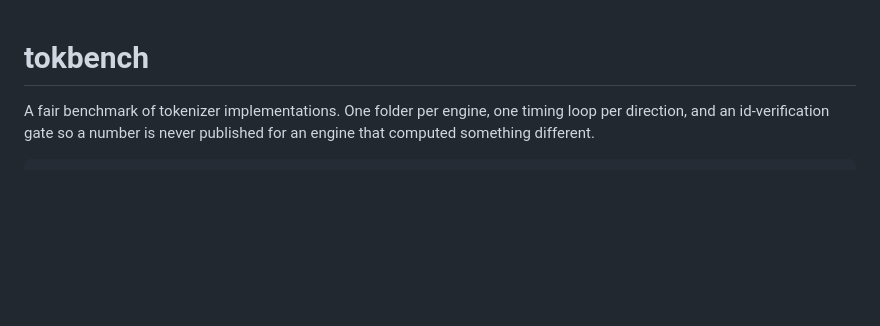
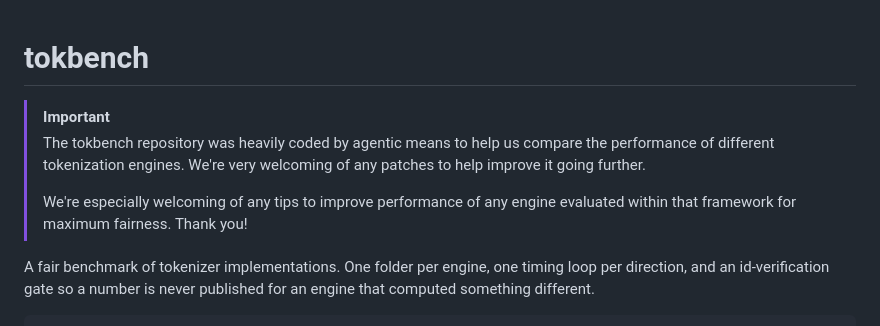
Before and after one commit to huggingface/tokbench, a Markdown page: README.md, the part around the change. Drawn GitHub-style; blank space fills up the shorter version.

Commit message:
Agentic coding statement

```diff
--- a/README.md
+++ b/README.md
@@ -1,4 +1,12 @@
 # tokbench
+
+> [!IMPORTANT]
+> The tokbench repository was heavily coded by agentic means to help us compare the performance of different
+> tokenization engines. We're very welcoming of any patches to help improve it going further.
+>
+> We're especially welcoming of any tips to improve performance of any engine evaluated within that framework
+> for maximum fairness. Thank you!
+
 
 A fair benchmark of tokenizer implementations. One folder per engine, one
 timing loop per direction, and an id-verification gate so a number is never
```
